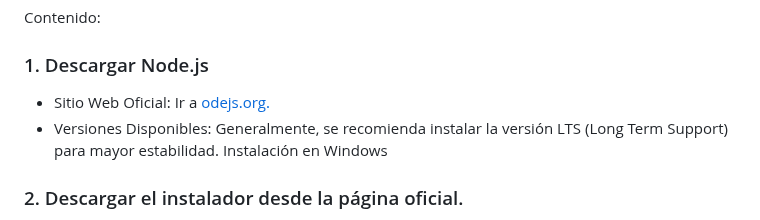
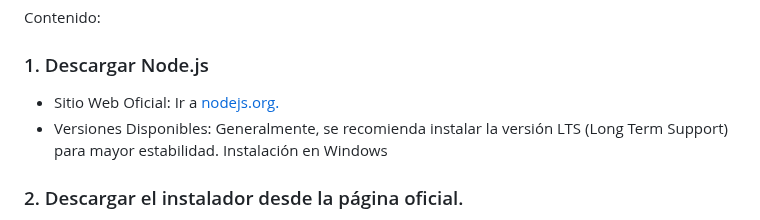
Before and after one commit to Desarrollo-zeros/Bootcamps-QA-automatizacion, a Markdown page: clases/clase 4/Fundamentos y Pruebas Unitarias e Integración.md, the part around the change. Rendered like a GitHub page.

Commit message:
change-testunit-qa

```diff
--- a/clases/clase 4/Fundamentos y Pruebas Unitarias e Integración.md
+++ b/clases/clase 4/Fundamentos y Pruebas Unitarias e Integración.md
@@ -36,7 +36,7 @@ Contenido:
 
 ### 1. Descargar Node.js
 
-- Sitio Web Oficial: Ir a [odejs.org.](https://nodejs.org/)
+- Sitio Web Oficial: Ir a [nodejs.org.](https://nodejs.org/)
 - Versiones Disponibles: Generalmente, se recomienda instalar la versión LTS (Long Term Support) para mayor estabilidad.
 Instalación en Windows
 
```
